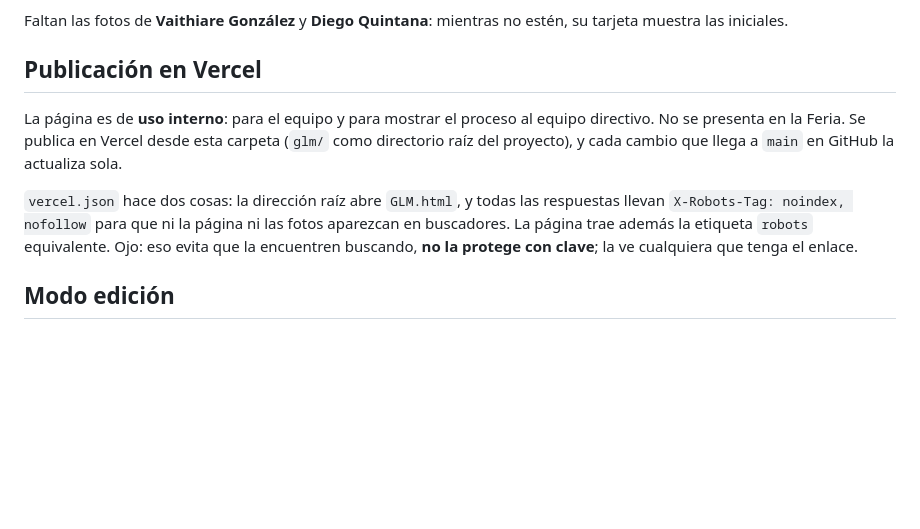
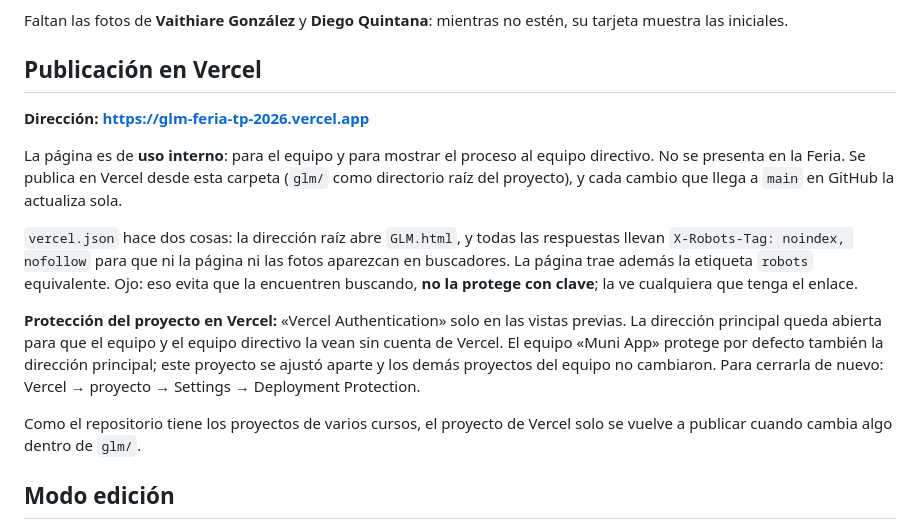
Before and after one commit to fabian-bit-creador/Proyectos-de-estudiantes, a Markdown page: glm/README.md, the part around the change. GitHub-like rendering; blank space fills up the shorter version.

Commit message:
GLM: dirección de Vercel y protección documentadas
La página GLM quedó publicada en https://glm-feria-tp-2026.vercel.app, desde
glm/ como directorio raíz del proyecto de Vercel "glm-feria-tp-2026".

El proyecto heredó del equipo la protección "Vercel Authentication" también en
la dirección principal, de modo que el equipo GLM y el equipo directivo habrían
visto una pantalla de inicio de sesión. Se dejó solo en las vistas previas,
únicamente en este proyecto. También se activó que Vercel publique solo cuando
cambia algo dentro de glm/, porque el repositorio tiene proyectos de varios
cursos.

Co-Authored-By: Claude Opus 5.5 <noreply@anthropic.com>
Claude-Session: https://claude.ai/code/session_01GdYVo1LcEtxAEUVWrerHi1

```diff
--- a/glm/README.md
+++ b/glm/README.md
@@ -75,6 +75,8 @@ tarjeta muestra las iniciales.
 
 ## Publicación en Vercel
 
+**Dirección: https://glm-feria-tp-2026.vercel.app**
+
 La página es de **uso interno**: para el equipo y para mostrar el proceso al equipo
 directivo. No se presenta en la Feria. Se publica en Vercel desde esta carpeta
 (`glm/` como directorio raíz del proyecto), y cada cambio que llega a `main` en GitHub
@@ -85,6 +87,15 @@ llevan `X-Robots-Tag: noindex, nofollow` para que ni la página ni las fotos apa
 en buscadores. La página trae además la etiqueta `robots` equivalente. Ojo: eso evita
 que la encuentren buscando, **no la protege con clave**; la ve cualquiera que tenga el
 enlace.
+
+**Protección del proyecto en Vercel:** «Vercel Authentication» solo en las vistas
+previas. La dirección principal queda abierta para que el equipo y el equipo directivo
+la vean sin cuenta de Vercel. El equipo «Muni App» protege por defecto también la
+dirección principal; este proyecto se ajustó aparte y los demás proyectos del equipo no
+cambiaron. Para cerrarla de nuevo: Vercel → proyecto → Settings → Deployment Protection.
+
+Como el repositorio tiene los proyectos de varios cursos, el proyecto de Vercel solo se
+vuelve a publicar cuando cambia algo dentro de `glm/`.
 
 ## Modo edición
 
```
Also changed, not shown: README.md (+1 -1 lines).
